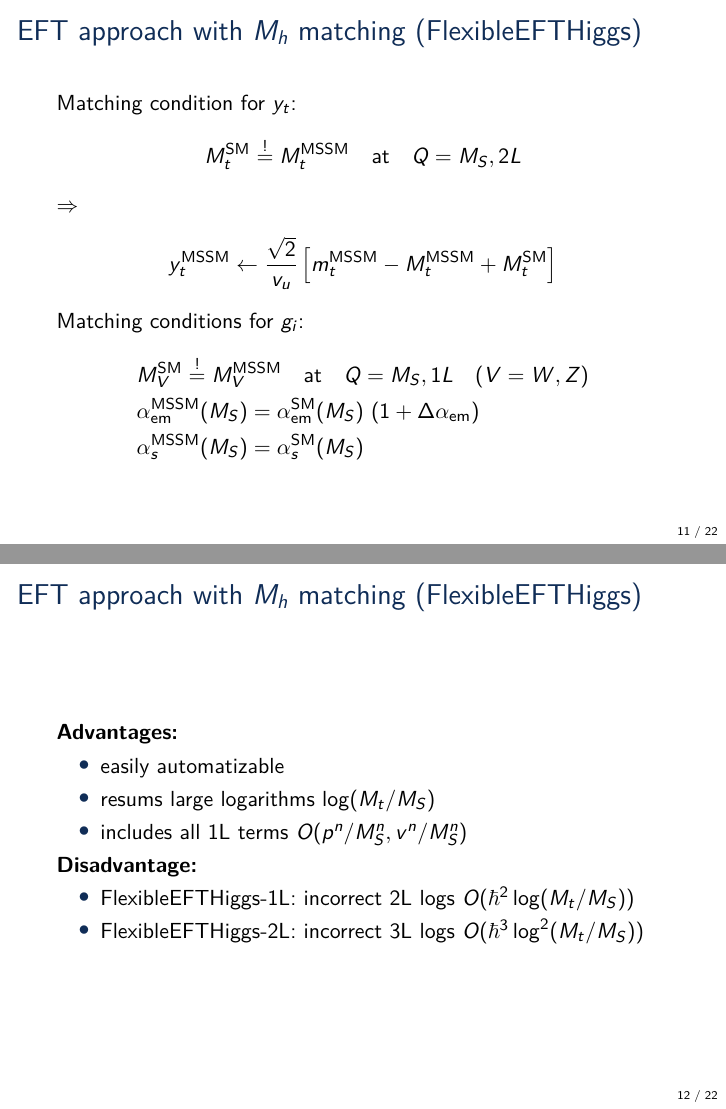
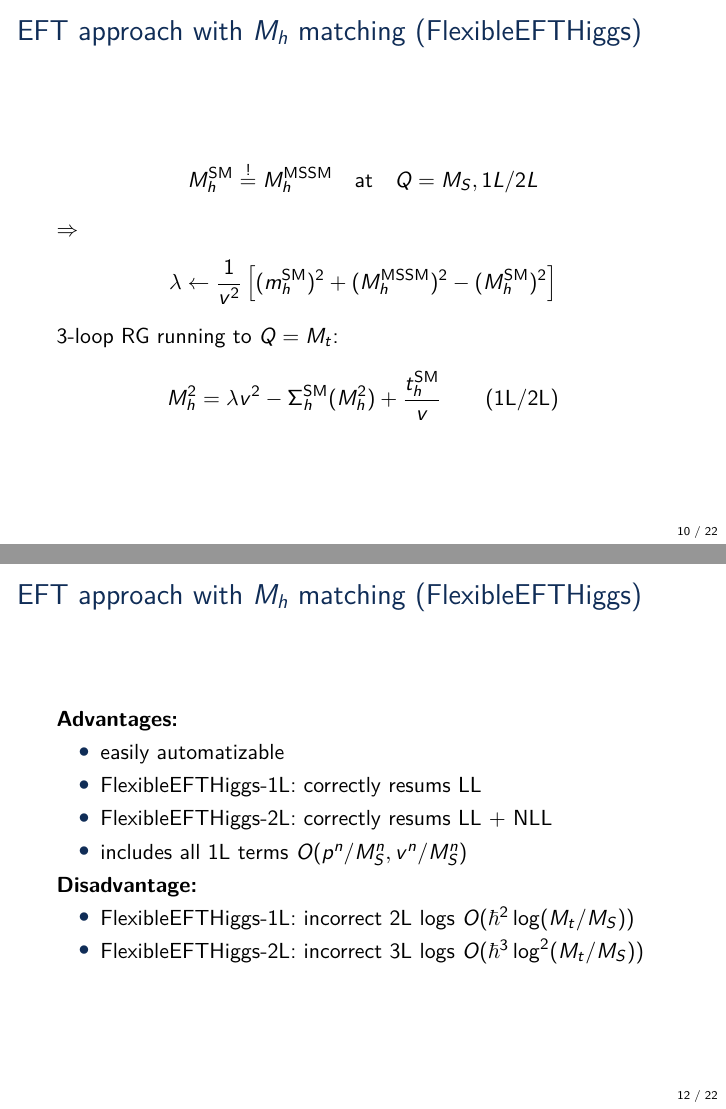
Before and after one commit to Expander/talk-olang-2018, LaTeX slides (talk.tex): pages 11 and 12 of 42 before the commit and pages 10 and 12 of 42 after it, joined at a grey line. Compiled offline with pdfLaTeX.

Commit message:
be more precise about loop order of running and final Mh calculation

```diff
--- a/talk.tex
+++ b/talk.tex
@@ -237,9 +237,10 @@
       (m_h^\SM)^2 + (M_h^\text{MSSM})^2 - (M_h^\SM)^2
     \right]
   \end{align*}
-  RG running to $Q = M_t$:
+  3-loop RG running to $Q = M_t$:
   \begin{align*}
     M_h^2 &= \lambda v^2 - \Sigma^{\SM}_h(M_h^2) + \frac{t_h^\SM}{v}
+    \qquad \text{(1L/2L)}
   \end{align*}
 \end{frame}
 
@@ -268,7 +269,8 @@
   \emph{Advantages:}
   \begin{itemize}
   \item easily automatizable
-  \item resums large logarithms $\log(M_t/M_S)$
+  \item FlexibleEFTHiggs-1L: correctly resums LL
+  \item FlexibleEFTHiggs-2L: correctly resums LL + NLL
   \item includes all 1L terms $O(p^n/M_S^n, v^n/M_S^n)$
   \end{itemize}
   \emph{Disadvantage:}
```
